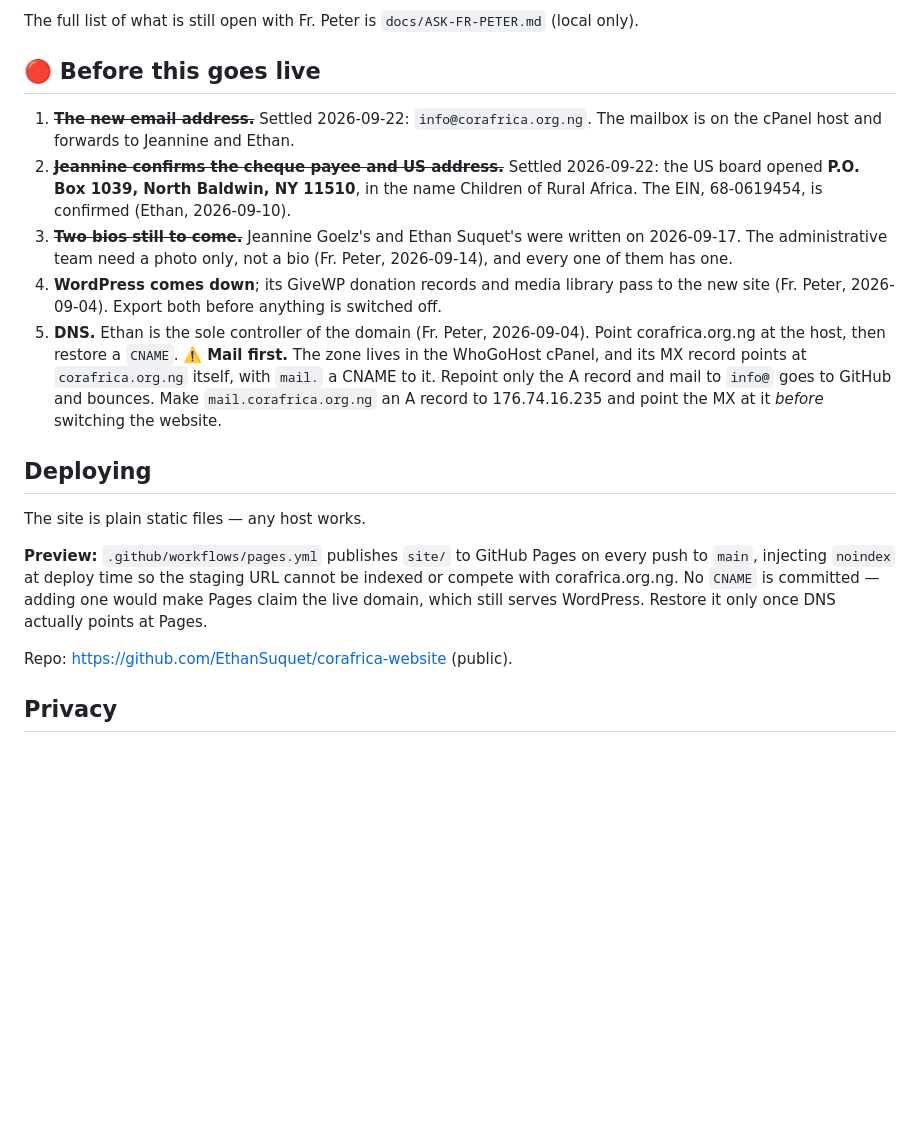
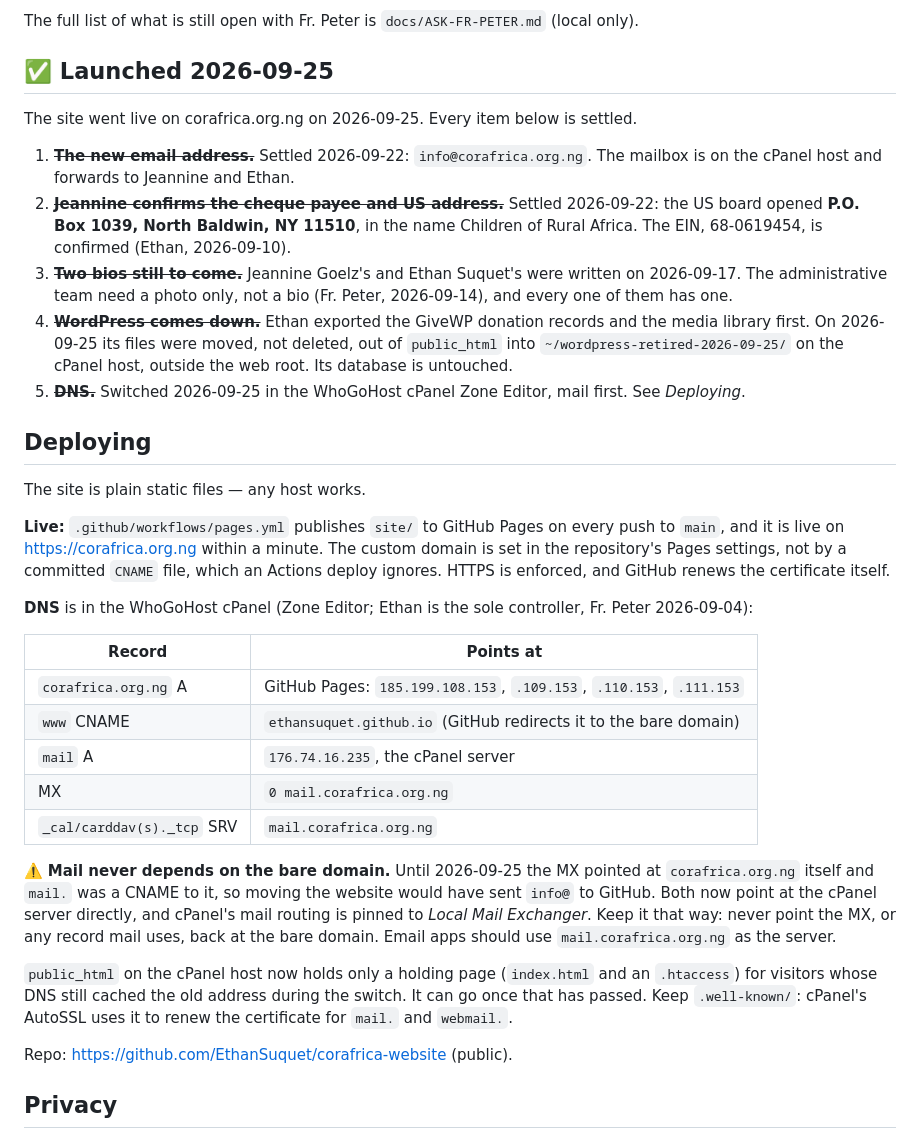
Before and after one commit to EthanSuquet/corafrica-website, a Markdown page: README.md, the part around the change. GitHub-like rendering; blank space fills up the shorter version.

Commit message:
Record the launch: DNS map, mail rule, where WordPress went
Co-Authored-By: Claude Opus 5.5 <noreply@anthropic.com>

```diff
--- a/README.md
+++ b/README.md
@@ -116,7 +116,9 @@ questions page. Set it back to `None` and the placeholder returns. The phone num
 
 The full list of what is still open with Fr. Peter is `docs/ASK-FR-PETER.md` (local only).
 
-## 🔴 Before this goes live
+## ✅ Launched 2026-09-25
+
+The site went live on corafrica.org.ng on 2026-09-25. Every item below is settled.
 
 1. ~~**The new email address.**~~ Settled 2026-09-22: `info@corafrica.org.ng`. The mailbox is on the
    cPanel host and forwards to Jeannine and Ethan.
@@ -125,22 +127,38 @@ The full list of what is still open with Fr. Peter is `docs/ASK-FR-PETER.md` (lo
    confirmed (Ethan, 2026-09-10).
 3. ~~**Two bios still to come.**~~ Jeannine Goelz's and Ethan Suquet's were written on 2026-09-17. The
    administrative team need a photo only, not a bio (Fr. Peter, 2026-09-14), and every one of them has one.
-4. **WordPress comes down**; its GiveWP donation records and media library pass to the new site
-   (Fr. Peter, 2026-09-04). Export both before anything is switched off.
-5. **DNS.** Ethan is the sole controller of the domain (Fr. Peter, 2026-09-04). Point
-   corafrica.org.ng at the host, then restore a `CNAME`. ⚠️ **Mail first.** The zone lives in the WhoGoHost
-   cPanel, and its MX record points at `corafrica.org.ng` itself, with `mail.` a CNAME to it. Repoint only the
-   A record and mail to `info@` goes to GitHub and bounces. Make `mail.corafrica.org.ng` an A record to
-   176.74.16.235 and point the MX at it *before* switching the website.
+4. ~~**WordPress comes down.**~~ Ethan exported the GiveWP donation records and the media library first.
+   On 2026-09-25 its files were moved, not deleted, out of `public_html` into `~/wordpress-retired-2026-09-25/`
+   on the cPanel host, outside the web root. Its database is untouched.
+5. ~~**DNS.**~~ Switched 2026-09-25 in the WhoGoHost cPanel Zone Editor, mail first. See *Deploying*.
 
 ## Deploying
 
 The site is plain static files — any host works.
 
-**Preview:** `.github/workflows/pages.yml` publishes `site/` to GitHub Pages on every push to
-`main`, injecting `noindex` at deploy time so the staging URL cannot be indexed or compete with
-corafrica.org.ng. No `CNAME` is committed — adding one would make Pages claim the live domain,
-which still serves WordPress. Restore it only once DNS actually points at Pages.
+**Live:** `.github/workflows/pages.yml` publishes `site/` to GitHub Pages on every push to `main`, and it is
+live on <https://corafrica.org.ng> within a minute. The custom domain is set in the repository's Pages
+settings, not by a committed `CNAME` file, which an Actions deploy ignores. HTTPS is enforced, and GitHub
+renews the certificate itself.
+
+**DNS** is in the WhoGoHost cPanel (Zone Editor; Ethan is the sole controller, Fr. Peter 2026-09-04):
+
+| Record | Points at |
+|---|---|
+| `corafrica.org.ng` A | GitHub Pages: `185.199.108.153`, `.109.153`, `.110.153`, `.111.153` |
+| `www` CNAME | `ethansuquet.github.io` (GitHub redirects it to the bare domain) |
+| `mail` A | `176.74.16.235`, the cPanel server |
+| MX | `0 mail.corafrica.org.ng` |
+| `_cal/carddav(s)._tcp` SRV | `mail.corafrica.org.ng` |
+
+⚠️ **Mail never depends on the bare domain.** Until 2026-09-25 the MX pointed at `corafrica.org.ng` itself and
+`mail.` was a CNAME to it, so moving the website would have sent `info@` to GitHub. Both now point at the cPanel
+server directly, and cPanel's mail routing is pinned to *Local Mail Exchanger*. Keep it that way: never point the
+MX, or any record mail uses, back at the bare domain. Email apps should use `mail.corafrica.org.ng` as the server.
+
+`public_html` on the cPanel host now holds only a holding page (`index.html` and an `.htaccess`) for visitors whose
+DNS still cached the old address during the switch. It can go once that has passed. Keep `.well-known/`: cPanel's
+AutoSSL uses it to renew the certificate for `mail.` and `webmail.`.
 
 Repo: <https://github.com/EthanSuquet/corafrica-website> (public).
 
```
